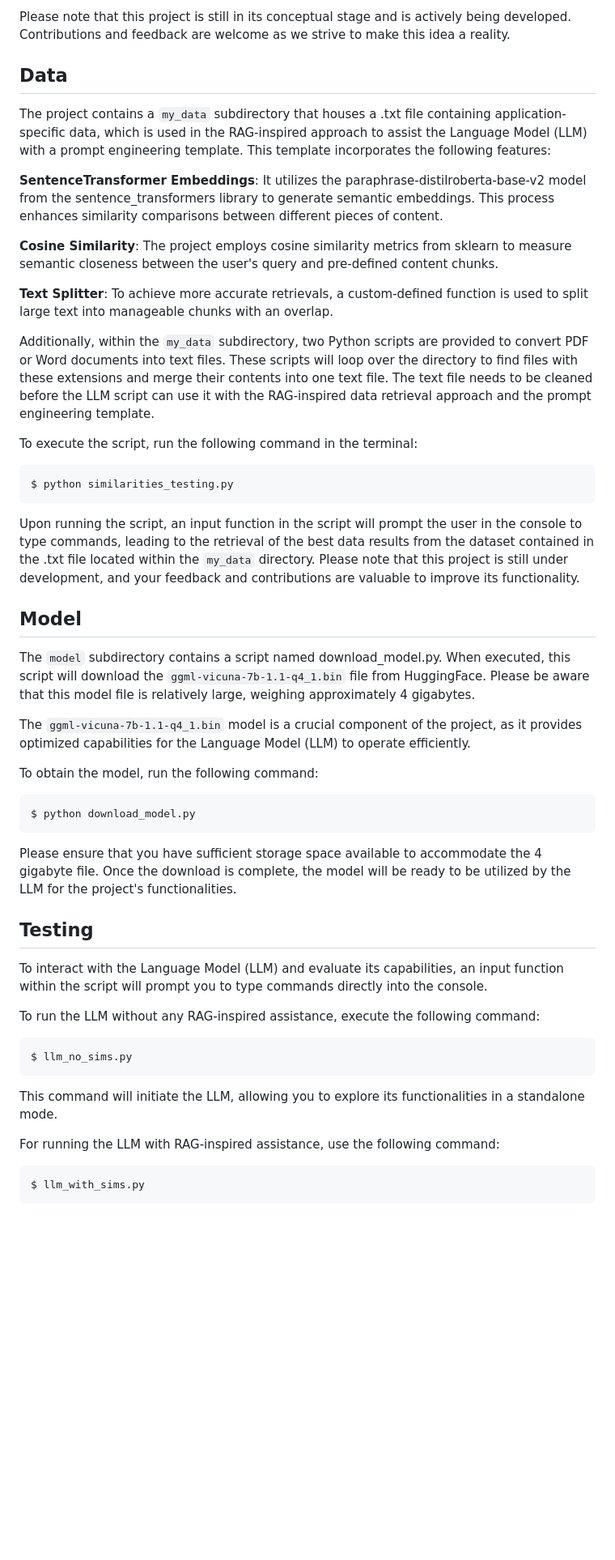
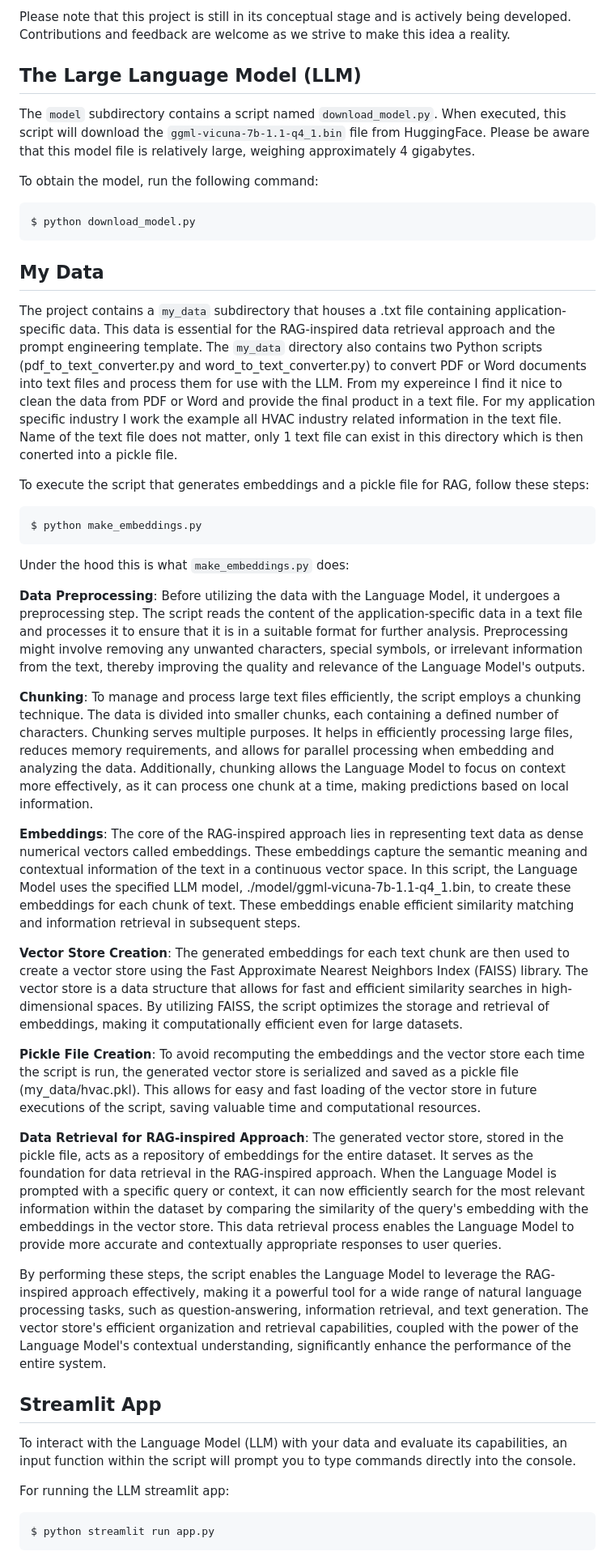
Before and after one commit to bbartling/BrickModelSummarizer, a Markdown page: README.md, the part around the change printed below. Shown: that part at 81% size. Rendered like a GitHub page; blank space fills up the shorter version.

Commit message:
streamlit app tested

````diff
--- a/README.md
+++ b/README.md
@@ -7,45 +7,48 @@ The primary goals of this project are to create an easily accessible and efficie
 
 Please note that this project is still in its conceptual stage and is actively being developed. Contributions and feedback are welcome as we strive to make this idea a reality.
 
-## Data
-The project contains a `my_data` subdirectory that houses a .txt file containing application-specific data, which is used in the RAG-inspired approach to assist the Language Model (LLM) with a prompt engineering template. This template incorporates the following features:
-
-**SentenceTransformer Embeddings**: It utilizes the paraphrase-distilroberta-base-v2 model from the sentence_transformers library to generate semantic embeddings. This process enhances similarity comparisons between different pieces of content.
-
-**Cosine Similarity**: The project employs cosine similarity metrics from sklearn to measure semantic closeness between the user's query and pre-defined content chunks.
-
-**Text Splitter**: To achieve more accurate retrievals, a custom-defined function is used to split large text into manageable chunks with an overlap.
-
-Additionally, within the `my_data` subdirectory, two Python scripts are provided to convert PDF or Word documents into text files. These scripts will loop over the directory to find files with these extensions and merge their contents into one text file. The text file needs to be cleaned before the LLM script can use it with the RAG-inspired data retrieval approach and the prompt engineering template.
-
-To execute the script, run the following command in the terminal:
-``` bash
-$ python similarities_testing.py
-```
-
-Upon running the script, an input function in the script will prompt the user in the console to type commands, leading to the retrieval of the best data results from the dataset contained in the .txt file located within the `my_data` directory. Please note that this project is still under development, and your feedback and contributions are valuable to improve its functionality.
-
-## Model
-The `model` subdirectory contains a script named download_model.py. When executed, this script will download the `ggml-vicuna-7b-1.1-q4_1.bin` file from HuggingFace. Please be aware that this model file is relatively large, weighing approximately 4 gigabytes.
-
-The `ggml-vicuna-7b-1.1-q4_1.bin` model is a crucial component of the project, as it provides optimized capabilities for the Language Model (LLM) to operate efficiently.
+## The Large Language Model (LLM)
+The `model` subdirectory contains a script named `download_model.py`. When executed, this script will download the `ggml-vicuna-7b-1.1-q4_1.bin` file from HuggingFace. Please be aware that this model file is relatively large, weighing approximately 4 gigabytes.
 
 To obtain the model, run the following command:
 ``` bash
 $ python download_model.py
 ```
-Please ensure that you have sufficient storage space available to accommodate the 4 gigabyte file. Once the download is complete, the model will be ready to be utilized by the LLM for the project's functionalities.
 
-## Testing
-To interact with the Language Model (LLM) and evaluate its capabilities, an input function within the script will prompt you to type commands directly into the console.
+## My Data
+The project contains a `my_data` subdirectory that houses a .txt file containing application-specific data. This data is essential for the RAG-inspired data retrieval approach and the prompt engineering template. The `my_data` directory also contains two Python scripts (pdf_to_text_converter.py and word_to_text_converter.py) to convert PDF or Word documents into text files and process them for use with the LLM. From my expereince I find it nice to clean the data from PDF or Word and provide the final product in a text file. For my application specific industry I work the example all HVAC industry related information in the text file. Name of the text file does not matter, only 1 text file can exist in this directory which is then conerted into a pickle file.
 
-To run the LLM without any RAG-inspired assistance, execute the following command:
+To execute the script that generates embeddings and a pickle file for RAG, follow these steps:
+
 ``` bash
-$ llm_no_sims.py
+$ python make_embeddings.py
 ```
-This command will initiate the LLM, allowing you to explore its functionalities in a standalone mode.
+Under the hood this is what `make_embeddings.py` does:
 
-For running the LLM with RAG-inspired assistance, use the following command:
+**Data Preprocessing**:
+Before utilizing the data with the Language Model, it undergoes a preprocessing step. The script reads the content of the application-specific data in a text file and processes it to ensure that it is in a suitable format for further analysis. Preprocessing might involve removing any unwanted characters, special symbols, or irrelevant information from the text, thereby improving the quality and relevance of the Language Model's outputs.
+
+**Chunking**:
+To manage and process large text files efficiently, the script employs a chunking technique. The data is divided into smaller chunks, each containing a defined number of characters. Chunking serves multiple purposes. It helps in efficiently processing large files, reduces memory requirements, and allows for parallel processing when embedding and analyzing the data. Additionally, chunking allows the Language Model to focus on context more effectively, as it can process one chunk at a time, making predictions based on local information.
+
+**Embeddings**:
+The core of the RAG-inspired approach lies in representing text data as dense numerical vectors called embeddings. These embeddings capture the semantic meaning and contextual information of the text in a continuous vector space. In this script, the Language Model uses the specified LLM model, ./model/ggml-vicuna-7b-1.1-q4_1.bin, to create these embeddings for each chunk of text. These embeddings enable efficient similarity matching and information retrieval in subsequent steps.
+
+**Vector Store Creation**:
+The generated embeddings for each text chunk are then used to create a vector store using the Fast Approximate Nearest Neighbors Index (FAISS) library. The vector store is a data structure that allows for fast and efficient similarity searches in high-dimensional spaces. By utilizing FAISS, the script optimizes the storage and retrieval of embeddings, making it computationally efficient even for large datasets.
+
+**Pickle File Creation**:
+To avoid recomputing the embeddings and the vector store each time the script is run, the generated vector store is serialized and saved as a pickle file (my_data/hvac.pkl). This allows for easy and fast loading of the vector store in future executions of the script, saving valuable time and computational resources.
+
+**Data Retrieval for RAG-inspired Approach**:
+The generated vector store, stored in the pickle file, acts as a repository of embeddings for the entire dataset. It serves as the foundation for data retrieval in the RAG-inspired approach. When the Language Model is prompted with a specific query or context, it can now efficiently search for the most relevant information within the dataset by comparing the similarity of the query's embedding with the embeddings in the vector store. This data retrieval process enables the Language Model to provide more accurate and contextually appropriate responses to user queries.
+
+By performing these steps, the script enables the Language Model to leverage the RAG-inspired approach effectively, making it a powerful tool for a wide range of natural language processing tasks, such as question-answering, information retrieval, and text generation. The vector store's efficient organization and retrieval capabilities, coupled with the power of the Language Model's contextual understanding, significantly enhance the performance of the entire system.
+
+## Streamlit App
+To interact with the Language Model (LLM) with your data and evaluate its capabilities, an input function within the script will prompt you to type commands directly into the console.
+
+For running the LLM streamlit app:
 ``` bash
-$ llm_with_sims.py
+$ python streamlit run app.py
 ```
````
Also changed, not shown: other parts of README.md (+15 -2 lines), simularity_testing/README.md (added, +15 -0 lines), images/streamlit_example.jpg (added), 11 other files.
